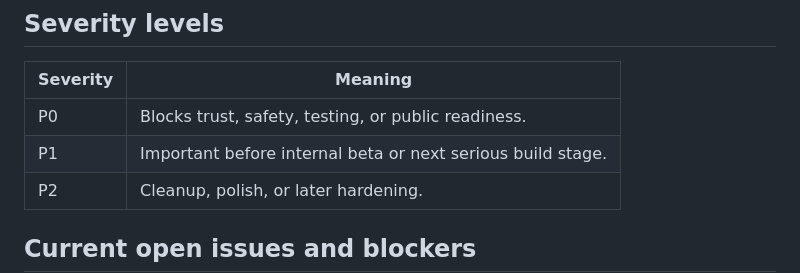
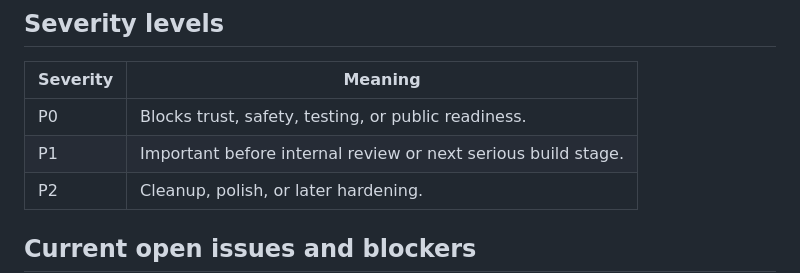
Before and after one commit to jagtapanuj/jee-cse-ai-placement-simulator, a Markdown page: docs/ISSUES_AND_BLOCKERS.md, the part around the change. GitHub-like rendering.

```diff
--- a/docs/ISSUES_AND_BLOCKERS.md
+++ b/docs/ISSUES_AND_BLOCKERS.md
@@ -11,7 +11,7 @@ The current app is a Maharashtra-only local pilot. It is not ready for public la
 | Severity | Meaning |
 |---|---|
 | P0 | Blocks trust, safety, testing, or public readiness. |
-| P1 | Important before internal beta or next serious build stage. |
+| P1 | Important before internal review or next serious build stage. |
 | P2 | Cleanup, polish, or later hardening. |
 
 ## Current open issues and blockers
```
Also changed, not shown: docs/CURRENT_STATUS_AND_RESUME_LOG.md (+1 -1 lines).
